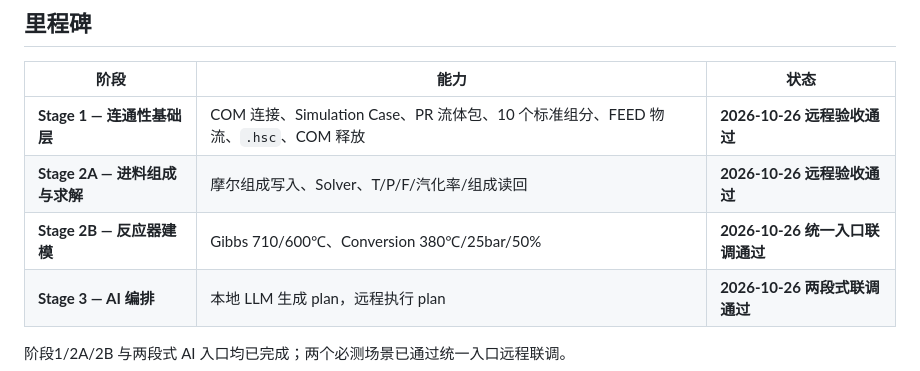
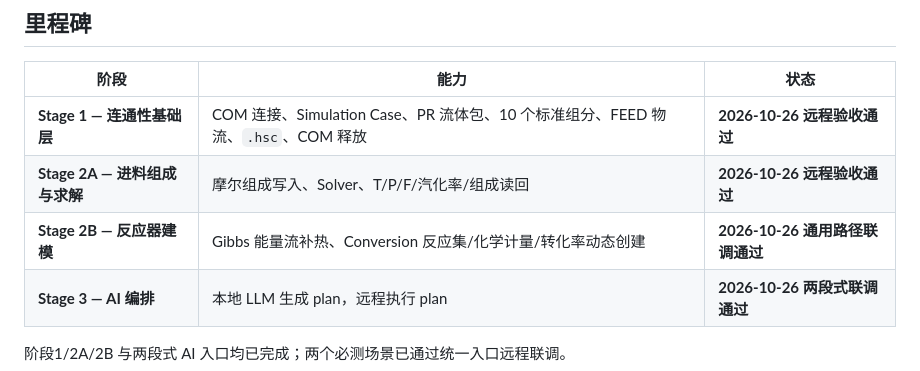
Before and after one commit to zhaot2021-alt/ai-chemical-reactor-hysys, a Markdown page: README.md, the part around the change. GitHub-like rendering.

Commit message:
docs: 同步通用 Conversion 与剩余缺口
Co-Authored-By: Claude <noreply@anthropic.com>

```diff
--- a/README.md
+++ b/README.md
@@ -15,7 +15,7 @@
 |---|---|---|
 | **Stage 1 — 连通性基础层** | COM 连接、Simulation Case、PR 流体包、10 个标准组分、FEED 物流、`.hsc`、COM 释放 | **2026-10-26 远程验收通过** |
 | **Stage 2A — 进料组成与求解** | 摩尔组成写入、Solver、T/P/F/汽化率/组成读回 | **2026-10-26 远程验收通过** |
-| **Stage 2B — 反应器建模** | Gibbs 710/600℃、Conversion 380℃/25bar/50% | **2026-10-26 统一入口联调通过** |
+| **Stage 2B — 反应器建模** | Gibbs 能量流补热、Conversion 反应集/化学计量/转化率动态创建 | **2026-10-26 通用路径联调通过** |
 | **Stage 3 — AI 编排** | 本地 LLM 生成 plan，远程执行 plan | **2026-10-26 两段式联调通过** |
 
 阶段1/2A/2B 与两段式 AI 入口均已完成；两个必测场景已通过统一入口远程联调。
```
Also changed, not shown: doc/ARCHITECTURE.md (+4 -4 lines).
